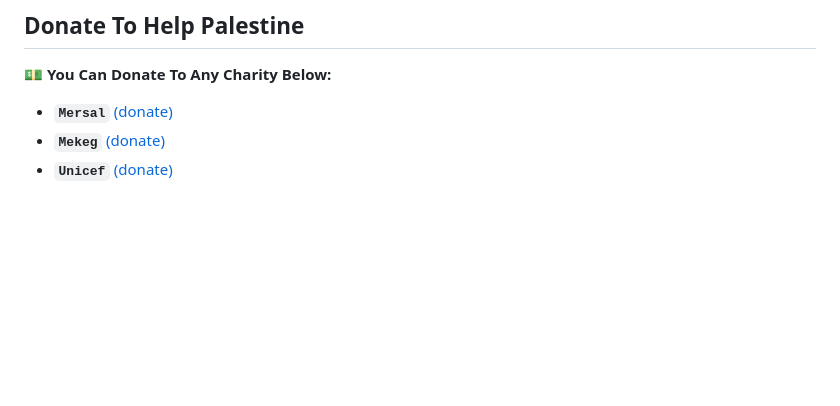
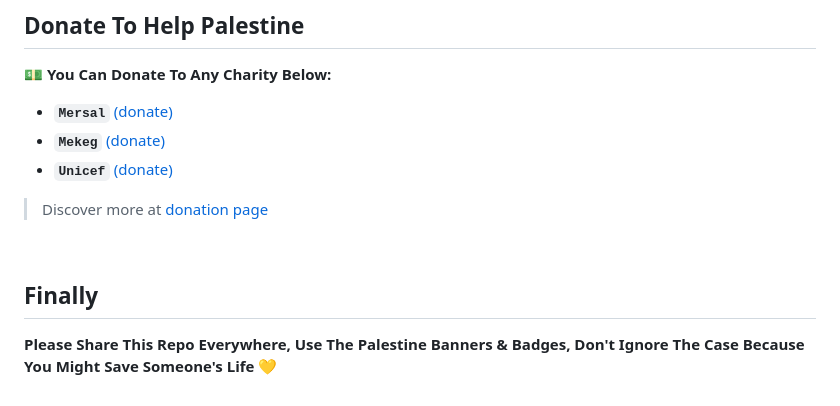
Before and after one commit to karim-eg/StandWithPalestine, a Markdown page: README.md, the part around the change. Drawn GitHub-style; blank space fills up the shorter version.

```diff
--- a/README.md
+++ b/README.md
@@ -38,3 +38,10 @@ __📺 See all the crimes and massacres of the Zionist occupation against the pe
 - **`Mersal`** <a href="https://mersal-ngo.org/Donation">(donate)</a>
 - **`Mekeg`**  <a href="https://mekeg.org/donations/show/cause/894">(donate)</a>
 - **`Unicef`** <a href="https://help.unicef.org/ob/donate-to-children">(donate)</a>
+
+> Discover more at <a href="https://github.com/karim-eg/StandWithPalestine/blob/main/Donate.md">donation page</a>
+
+<br>
+
+## Finally
+**Please Share This Repo Everywhere, Use The Palestine Banners & Badges, Don't Ignore The Case Because You Might Save Someone's Life 💛**
```
